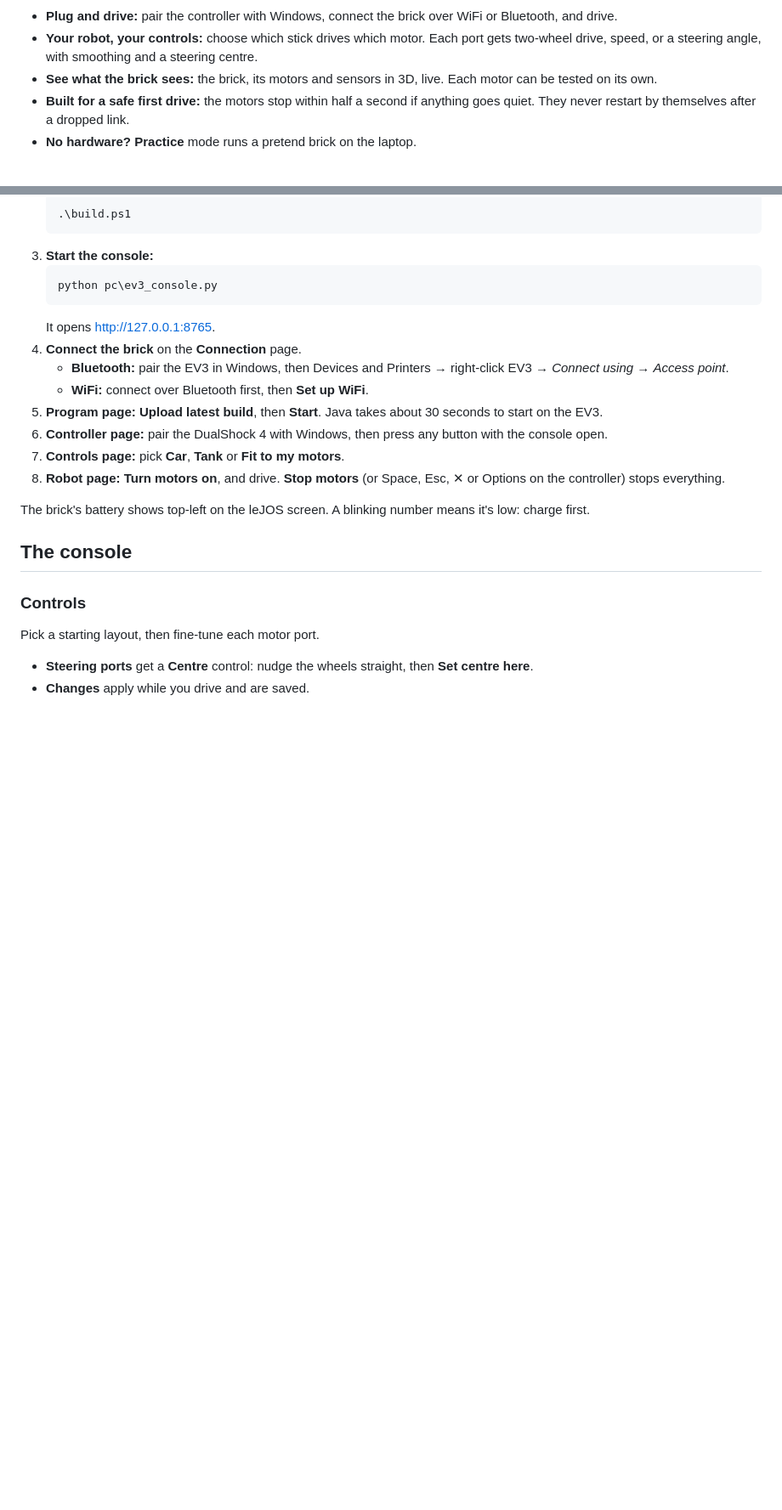
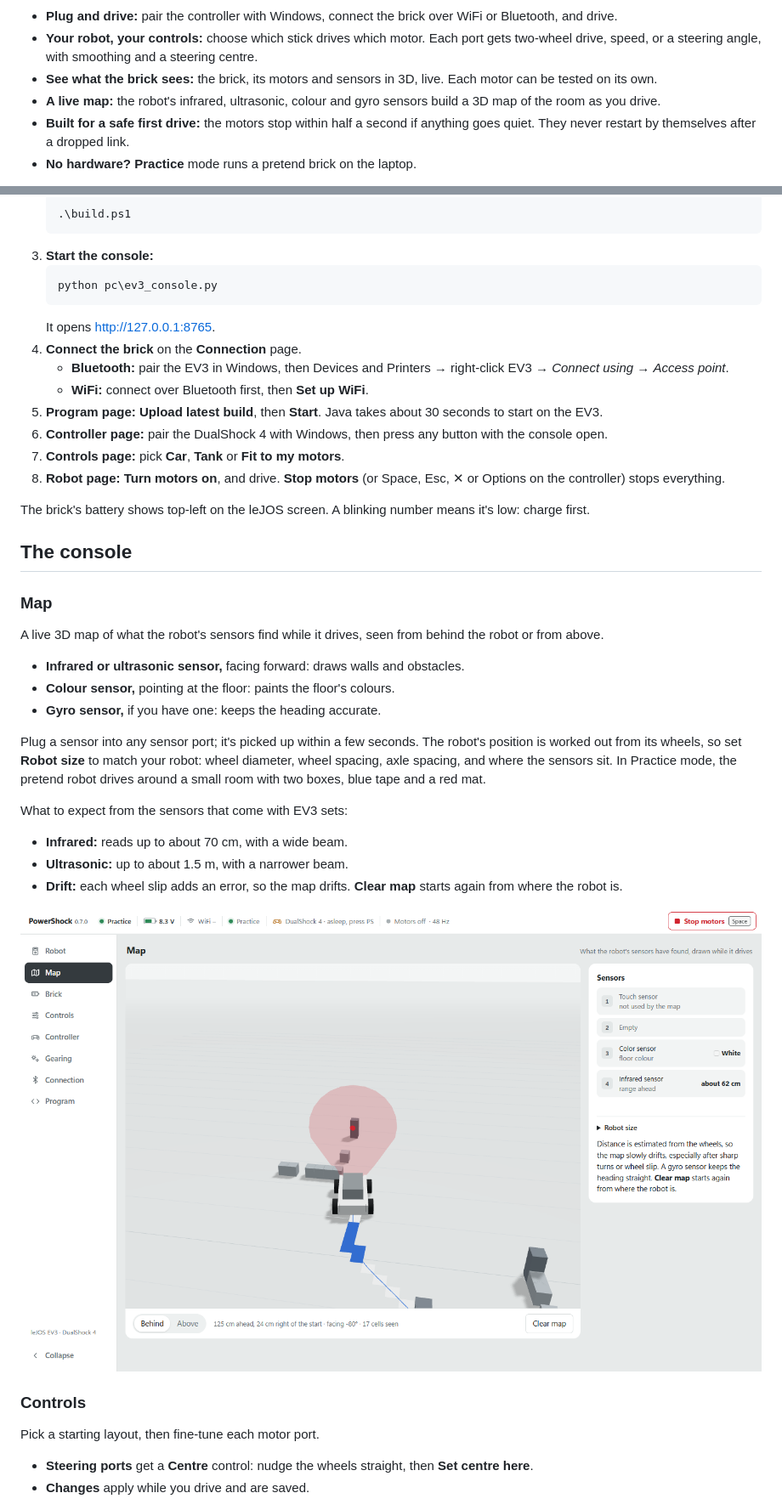
Before and after one commit to fryzhykau/lego-ev3-powershock, a Markdown page: README.md, 2 parts joined by grey strips. Shown at 85% size. Rendered like a GitHub page; pictures changed too: docs/screenshots/map.png (added); blank space fills up the shorter version.

```diff
--- a/README.md
+++ b/README.md
@@ -7,6 +7,7 @@ Drive a LEGO Mindstorms EV3 running leJOS with a PS4 DualShock 4 controller, fro
 - **Plug and drive:** pair the controller with Windows, connect the brick over WiFi or Bluetooth, and drive.
 - **Your robot, your controls:** choose which stick drives which motor. Each port gets two-wheel drive, speed, or a steering angle, with smoothing and a steering centre.
 - **See what the brick sees:** the brick, its motors and sensors in 3D, live. Each motor can be tested on its own.
+- **A live map:** the robot's infrared, ultrasonic, colour and gyro sensors build a 3D map of the room as you drive.
 - **Built for a safe first drive:** the motors stop within half a second if anything goes quiet. They never restart by themselves after a dropped link.
 - **No hardware?** **Practice** mode runs a pretend brick on the laptop.
 
@@ -66,6 +67,24 @@ The brick's battery shows top-left on the leJOS screen. A blinking number means
 
 ## The console
 
+### Map
+
+A live 3D map of what the robot's sensors find while it drives, seen from behind the robot or from above.
+
+- **Infrared or ultrasonic sensor,** facing forward: draws walls and obstacles.
+- **Colour sensor,** pointing at the floor: paints the floor's colours.
+- **Gyro sensor,** if you have one: keeps the heading accurate.
+
+Plug a sensor into any sensor port; it's picked up within a few seconds. The robot's position is worked out from its wheels, so set **Robot size** to match your robot: wheel diameter, wheel spacing, axle spacing, and where the sensors sit. In Practice mode, the pretend robot drives around a small room with two boxes, blue tape and a red mat.
+
+What to expect from the sensors that come with EV3 sets:
+
+- **Infrared:** reads up to about 70 cm, with a wide beam.
+- **Ultrasonic:** up to about 1.5 m, with a narrower beam.
+- **Drift:** each wheel slip adds an error, so the map drifts. **Clear map** starts again from where the robot is.
+
+![The Map page: the robot from behind, the infrared beam hitting a box, walls seen so far, blue floor tape and the path driven](docs/screenshots/map.png)
+
 ### Controls
 
 Pick a starting layout, then fine-tune each motor port.
```
Also changed, not shown: other parts of README.md (+5 -1 lines), AGENTS.md (+2 -0 lines), CHANGELOG.md (+10 -0 lines), 11 other files.
